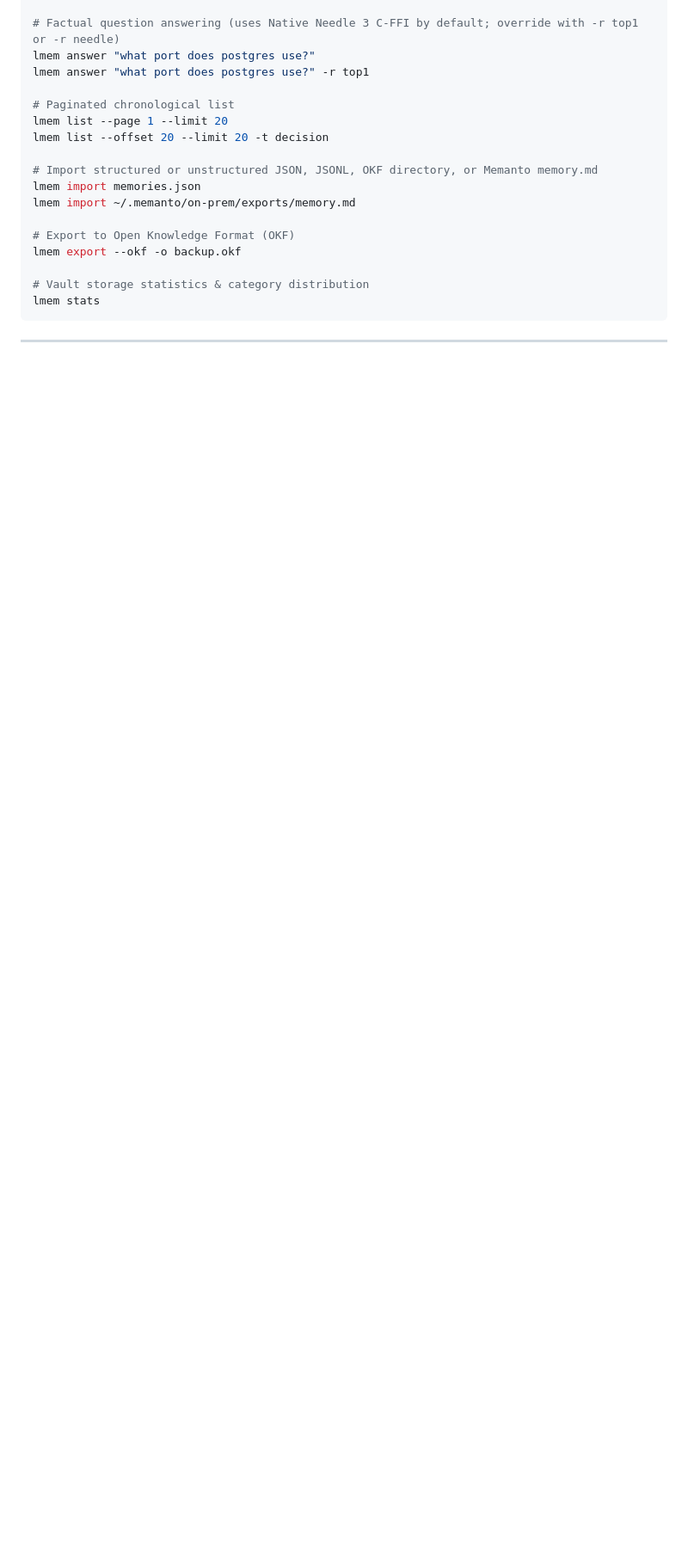
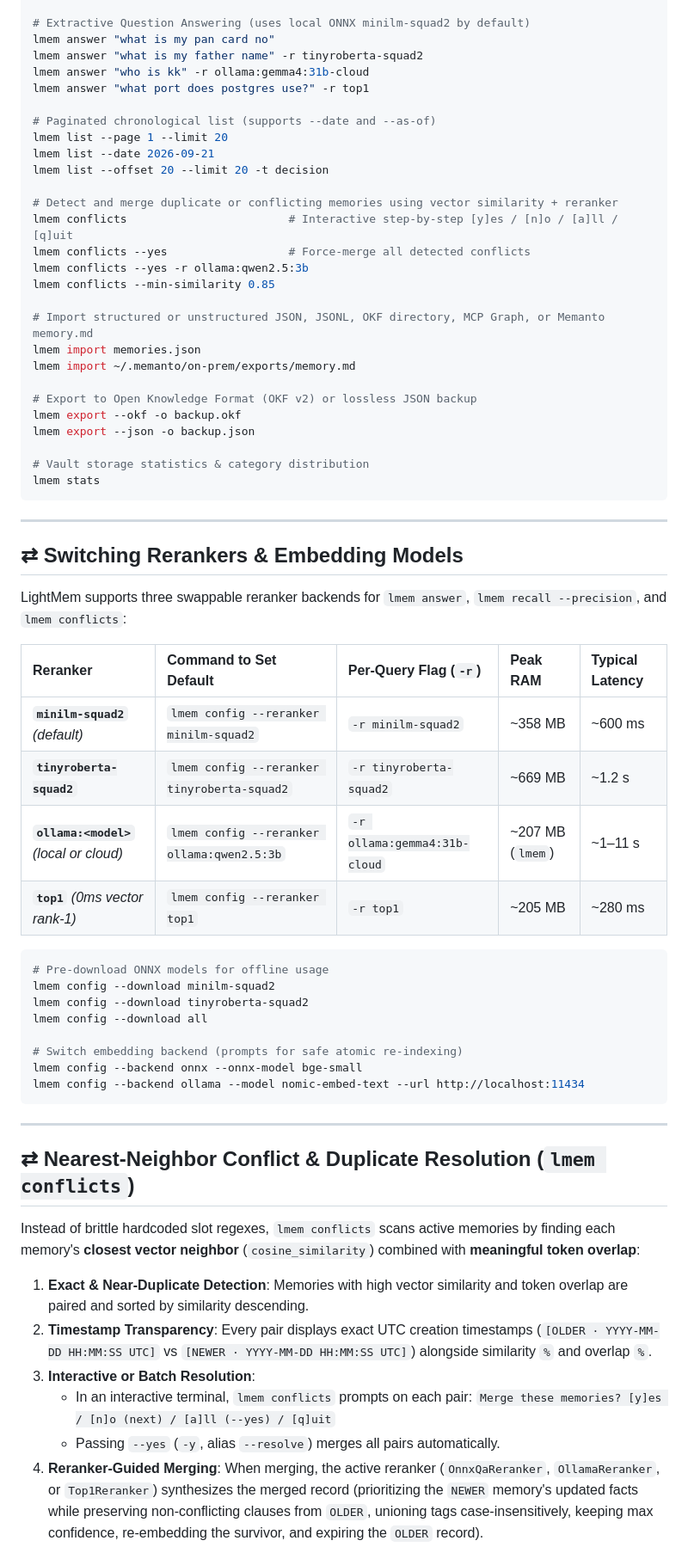
Before and after one commit to krishnakanthpathi/lightmem, a Markdown page: README.md, the part around one of its changes. Shown at 86% size. Rendered like a GitHub page; blank space fills up the shorter version.

````diff
--- a/README.md
+++ b/README.md
@@ -73,18 +81,28 @@ lmem recall "postgres port" --limit 5
 
-# Factual question answering (uses Native Needle 3 C-FFI by default; override with -r top1 or -r needle)
-lmem answer "what port does postgres use?"
+# Extractive Question Answering (uses local ONNX minilm-squad2 by default)
+lmem answer "what is my pan card no"
+lmem answer "what is my father name" -r tinyroberta-squad2
+lmem answer "who is kk" -r ollama:gemma4:31b-cloud
 lmem answer "what port does postgres use?" -r top1
 
-# Paginated chronological list
+# Paginated chronological list (supports --date and --as-of)
 lmem list --page 1 --limit 20
+lmem list --date 2026-09-21
 lmem list --offset 20 --limit 20 -t decision
 
-# Import structured or unstructured JSON, JSONL, OKF directory, or Memanto memory.md
+# Detect and merge duplicate or conflicting memories using vector similarity + reranker
+lmem conflicts                        # Interactive step-by-step [y]es / [n]o / [a]ll / [q]uit
+lmem conflicts --yes                  # Force-merge all detected conflicts
+lmem conflicts --yes -r ollama:qwen2.5:3b
+lmem conflicts --min-similarity 0.85
+
+# Import structured or unstructured JSON, JSONL, OKF directory, MCP Graph, or Memanto memory.md
 lmem import memories.json
 lmem import ~/.memanto/on-prem/exports/memory.md
 
-# Export to Open Knowledge Format (OKF)
+# Export to Open Knowledge Format (OKF v2) or lossless JSON backup
 lmem export --okf -o backup.okf
+lmem export --json -o backup.json
 
 # Vault storage statistics & category distribution
 lmem stats
@@ -92,3 +110,39 @@ lmem stats
 
 ---
 
+## ⇄ Switching Rerankers & Embedding Models
+
+LightMem supports three swappable reranker backends for `lmem answer`, `lmem recall --precision`, and `lmem conflicts`:
+
+| Reranker | Command to Set Default | Per-Query Flag (`-r`) | Peak RAM | Typical Latency |
+| :--- | :--- | :--- | :--- | :--- |
+| **`minilm-squad2`** *(default)* | `lmem config --reranker minilm-squad2` | `-r minilm-squad2` | ~358 MB | ~600 ms |
+| **`tinyroberta-squad2`** | `lmem config --reranker tinyroberta-squad2` | `-r tinyroberta-squad2` | ~669 MB | ~1.2 s |
+| **`ollama:<model>`** *(local or cloud)* | `lmem config --reranker ollama:qwen2.5:3b` | `-r ollama:gemma4:31b-cloud` | ~207 MB (`lmem`) | ~1–11 s |
+| **`top1`** *(0ms vector rank-1)* | `lmem config --reranker top1` | `-r top1` | ~205 MB | ~280 ms |
+
+```bash
+# Pre-download ONNX models for offline usage
+lmem config --download minilm-squad2
+lmem config --download tinyroberta-squad2
+lmem config --download all
+
+# Switch embedding backend (prompts for safe atomic re-indexing)
+lmem config --backend onnx --onnx-model bge-small
+lmem config --backend ollama --model nomic-embed-text --url http://localhost:11434
+```
+
+---
+
+## ⇄ Nearest-Neighbor Conflict & Duplicate Resolution (`lmem conflicts`)
+
+Instead of brittle hardcoded slot regexes, `lmem conflicts` scans active memories by finding each memory's **closest vector neighbor** (`cosine_similarity`) combined with **meaningful token overlap**:
+
+1. **Exact & Near-Duplicate Detection**: Memories with high vector similarity and token overlap are paired and sorted by similarity descending.
+2. **Timestamp Transparency**: Every pair displays exact UTC creation timestamps (`[OLDER · YYYY-MM-DD HH:MM:SS UTC]` vs `[NEWER · YYYY-MM-DD HH:MM:SS UTC]`) alongside similarity `%` and overlap `%`.
+3. **Interactive or Batch Resolution**:
+   - In an interactive terminal, `lmem conflicts` prompts on each pair:
+     `Merge these memories? [y]es / [n]o (next) / [a]ll (--yes) / [q]uit`
+   - Passing `--yes` (`-y`, alias `--resolve`) merges all pairs automatically.
+4. **Reranker-Guided Merging**: When merging, the active reranker (`OnnxQaReranker`, `OllamaReranker`, or `Top1Reranker`) synthesizes the merged record (prioritizing the `NEWER` memory's updated facts while preserving non-conflicting clauses from `OLDER`, unioning tags case-insensitively, keeping max confidence, re-embedding the survivor, and expiring the `OLDER` record).
+
````
Also changed, not shown: other parts of README.md (+37 -114 lines).
